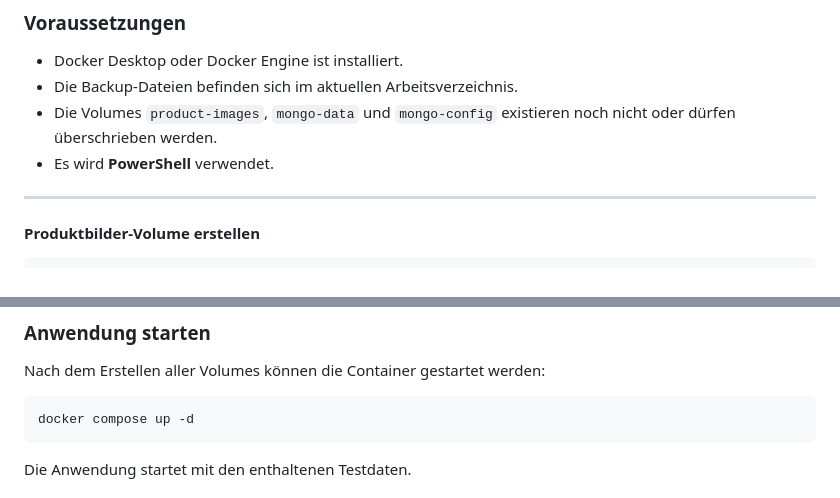
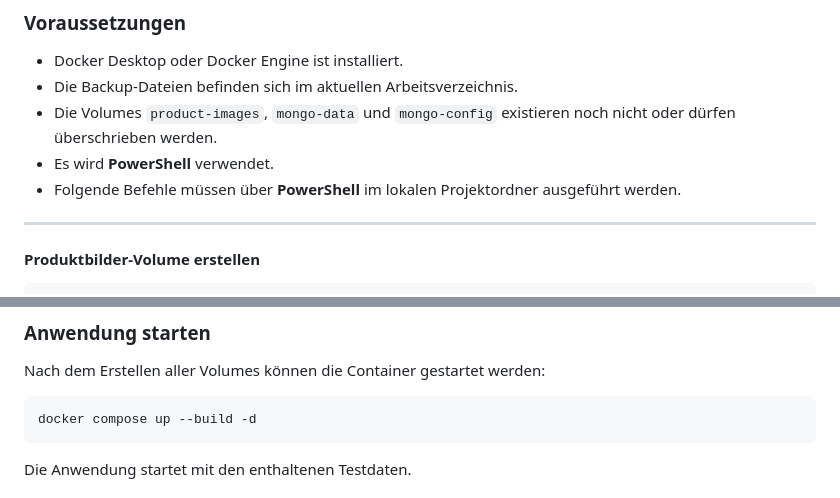
Before and after one commit to qwert8266/SWSYS_Webshop, a Markdown page: README.md, 2 parts joined by grey strips. Rendered like a GitHub page.

Commit message:
README is now easier to understand

````diff
--- a/README.md
+++ b/README.md
@@ -21,6 +21,7 @@ Die Backups enthalten bereits Beispielprodukte, Produktbilder und MongoDB-Testda
 * Die Backup-Dateien befinden sich im aktuellen Arbeitsverzeichnis.
 * Die Volumes `product-images`, `mongo-data` und `mongo-config` existieren noch nicht oder dürfen überschrieben werden.
 * Es wird **PowerShell** verwendet.
+* Folgende Befehle müssen über **PowerShell** im lokalen Projektordner ausgeführt werden.
 
 ---
 
@@ -73,7 +74,7 @@ Werden Dateien angezeigt, wurde das Volume erfolgreich erstellt.
 Nach dem Erstellen aller Volumes können die Container gestartet werden:
 
 ```powershell
-docker compose up -d
+docker compose up --build -d
 ```
 
 Die Anwendung startet mit den enthaltenen Testdaten.
````
